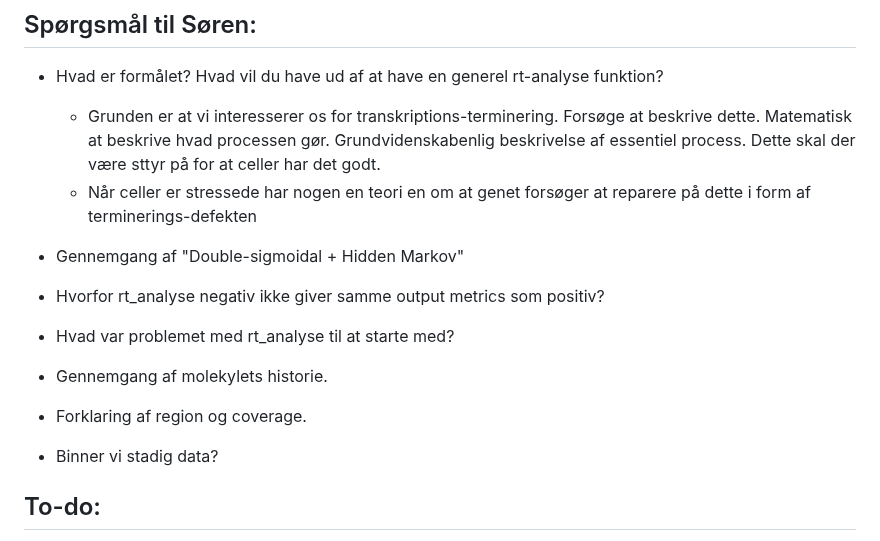
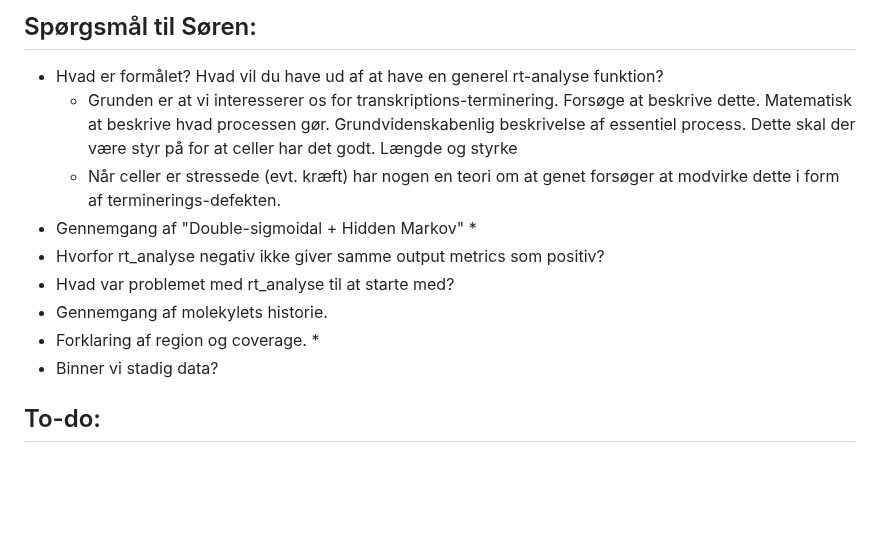
Before and after one commit to OttoJHTX/dataprojekt, a Markdown page: disp.md, the part around the change. GitHub-like rendering; blank space fills up the shorter version.

```diff
--- a/disp.md
+++ b/disp.md
@@ -8,14 +8,15 @@
 
 ## Spørgsmål til Søren:
 * Hvad er formålet? Hvad vil du have ud af at have en generel rt-analyse funktion?
-  * Grunden er at vi interesserer os for transkriptions-terminering. Forsøge at beskrive dette. Matematisk at beskrive hvad processen gør. Grundvidenskabenlig beskrivelse af essentiel process. Dette skal der være sttyr på for at celler har det godt.
-  * Når celler er stressede har nogen en teori en om at genet forsøger at reparere på dette i form af terminerings-defekten
+  * Grunden er at vi interesserer os for transkriptions-terminering. Forsøge at beskrive dette. Matematisk at beskrive hvad processen gør. Grundvidenskabenlig beskrivelse af essentiel process. Dette skal der være styr på for at celler har det godt. Længde og styrke
+  * Når celler er stressede (evt. kræft) har nogen en teori om at genet forsøger at modvirke dette i form af terminerings-defekten.
 * Gennemgang af "Double-sigmoidal + Hidden Markov"
+  *
 * Hvorfor rt_analyse negativ ikke giver samme output metrics som positiv?
 * Hvad var problemet med rt_analyse til at starte med?
 * Gennemgang af molekylets historie.
 * Forklaring af region og coverage.
-
+  *
 * Binner vi stadig data?
 
 
```
